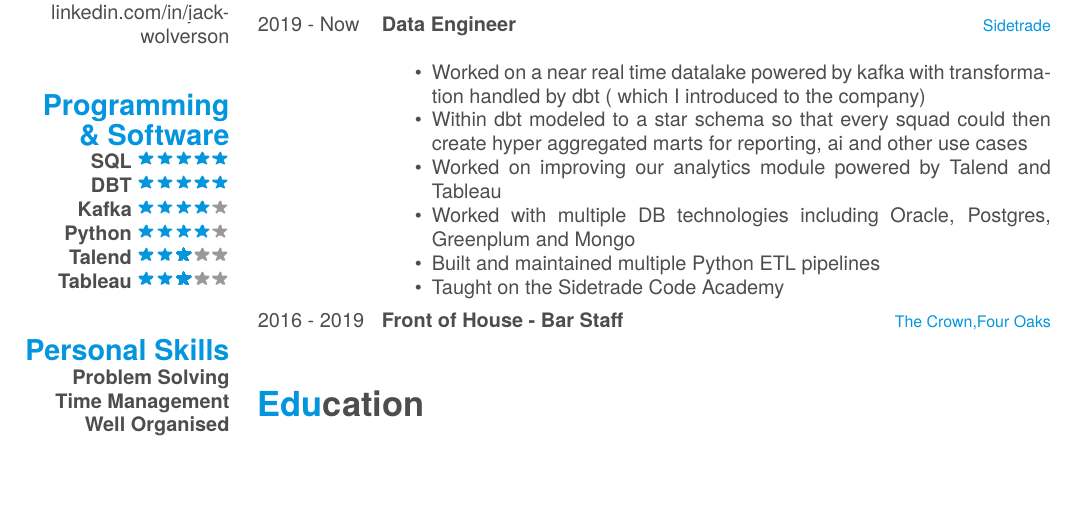
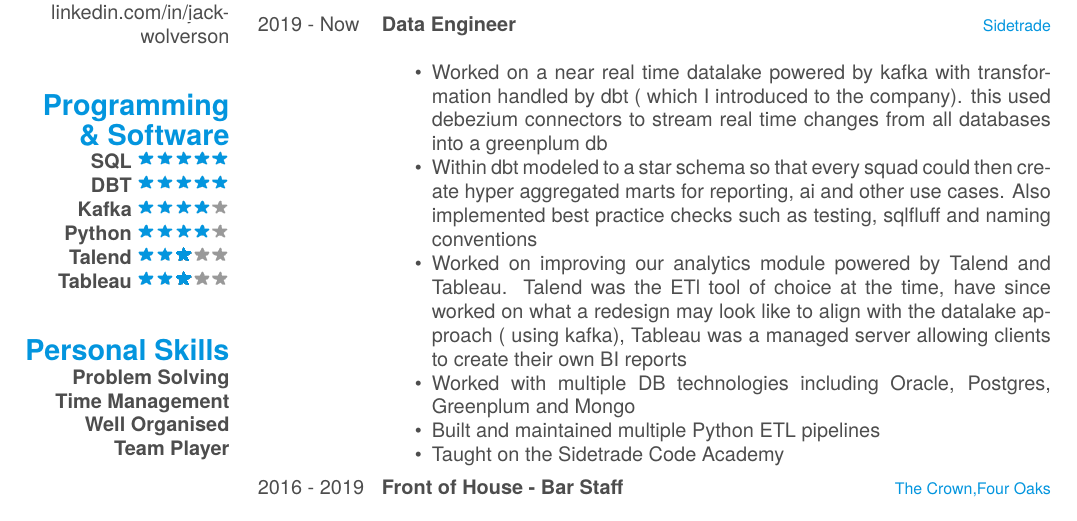
Before and after one commit to JackWolverson/CV, a LaTeX CV (cv.tex): part of the page before the commit and part of page 1 of 2 after it, cut so that both start at the same text, the shorter picture padded with empty space. Compiled offline with XeLaTeX; a missing font is replaced by an installed copy or a similar font.

Commit message:
bulk out descriptions

```diff
--- a/cv.tex
+++ b/cv.tex
@@ -84,9 +84,9 @@ A Data Engineer with 5 years of experience working on a variety of projects and
   {Sidetrade}
   {
   \begin{itemize}
-    \item Worked on a near real time datalake powered by kafka with transformation handled by dbt ( which I introduced to the company)
-    \item Within dbt modeled to a star schema so that every squad could then create hyper aggregated marts for reporting, ai and other use cases
-    \item Worked on improving our analytics module powered by Talend and Tableau
+    \item Worked on a near real time datalake powered by kafka with transformation handled by dbt ( which I introduced to the company). this used debezium connectors to stream real time changes from all databases into a greenplum db
+    \item Within dbt modeled to a star schema so that every squad could then create hyper aggregated marts for reporting, ai and other use cases. Also implemented best practice checks such as testing, sqlfluff and naming conventions
+    \item Worked on improving our analytics module powered by Talend and Tableau. Talend was the ETl tool of choice at the time, have since worked on what a redesign may look like to align with the datalake approach ( using kafka), Tableau was a managed server allowing clients to create their own BI reports
     \item Worked with multiple DB technologies including Oracle, Postgres, Greenplum and Mongo
     \item Built and maintained multiple Python ETL pipelines
     \item Taught on the Sidetrade Code Academy
```
Also changed, not shown: cv.pdf, 3 other files.
